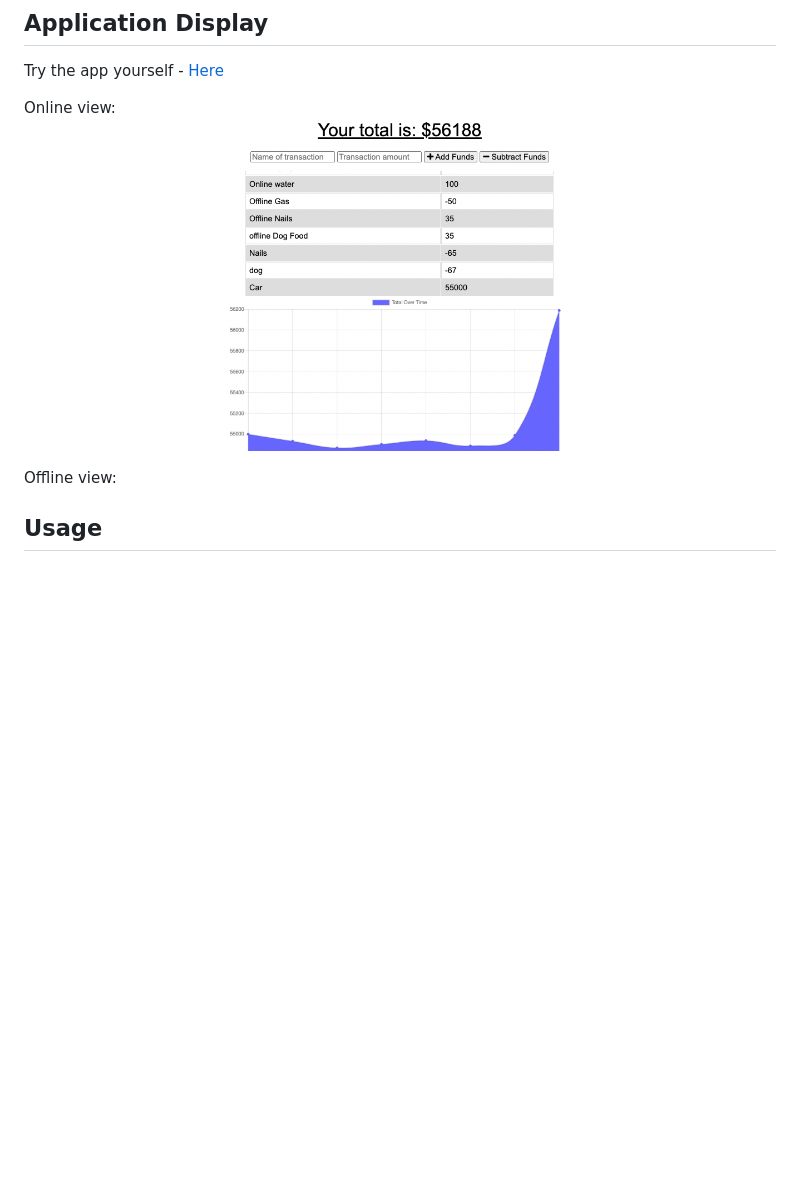
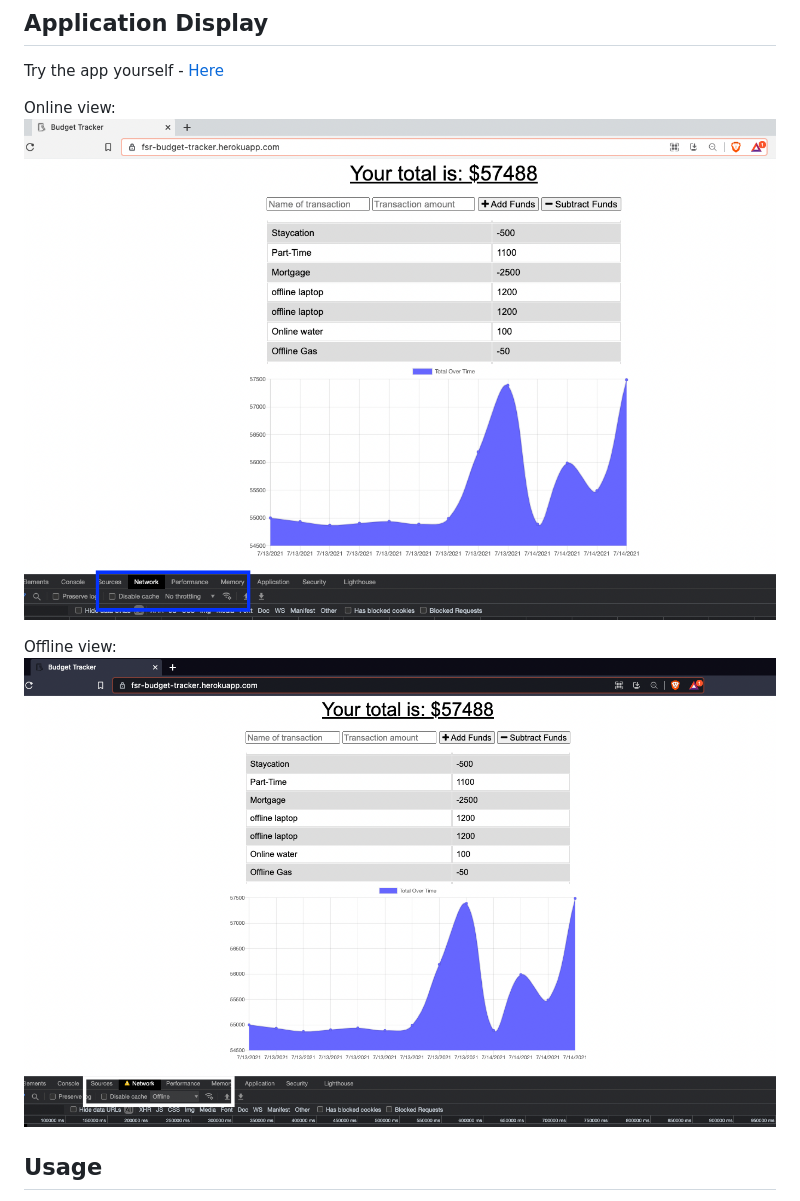
Before and after one commit to fasicasr/budget-tracker, a Markdown page: README.md, the part around the change. Drawn GitHub-style; pictures changed too: images/app.png (deleted), images/offline.png (added), images/online.png (added); blank space fills up the shorter version.

Commit message:
add app images

```diff
--- a/README.md
+++ b/README.md
@@ -10,11 +10,11 @@ This Progressive Web Application (PWA) enables users to manage their personal bu
 Try the app yourself - [Here](https://fsr-budget-tracker.herokuapp.com/)
 
 Online view:
-![Application image](/images/app.png)
+![Application image](/images/online.png)
 
 
 Offline view:
-
+![Application image](/images/offline.png)
 
 ## Usage
 
```
